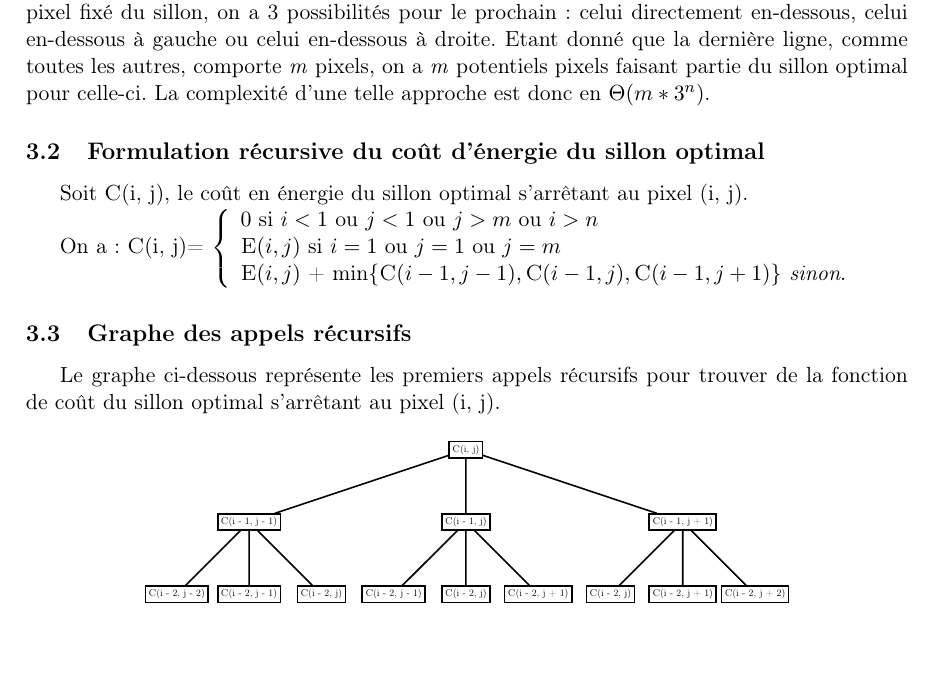
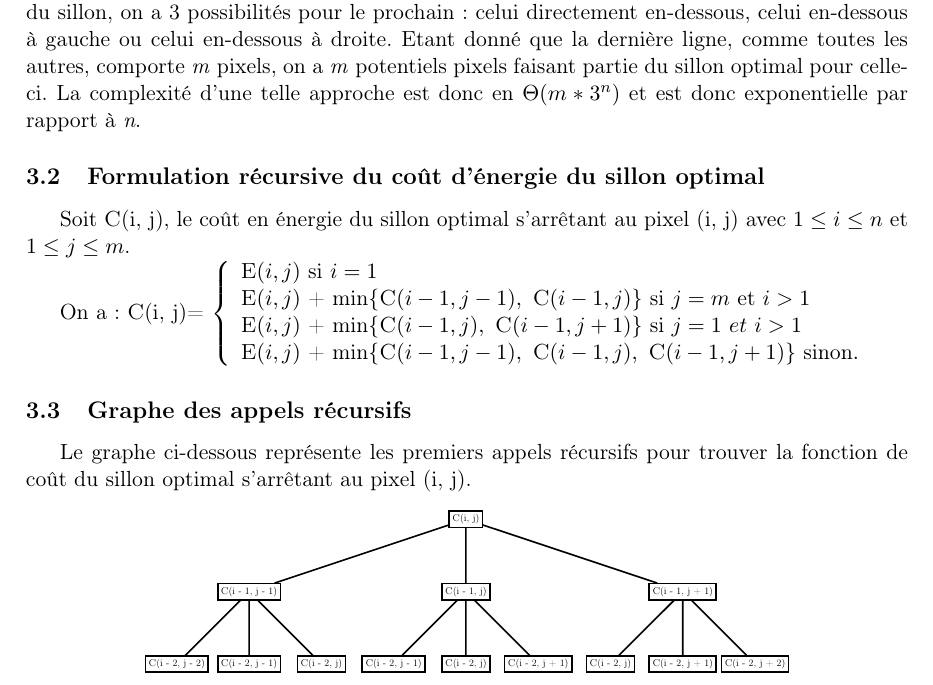
Before and after one commit to OlivierJoris/Images-slimming, a LaTeX document (rapport/rapport.tex): part of page 2 of 2, cut so that both start at the same text, the shorter picture padded with empty space. Compiled offline with pdfLaTeX.

Commit message:
Correction début rapport

```diff
--- a/rapport/rapport.tex
+++ b/rapport/rapport.tex
@@ -42,23 +42,24 @@
 
 \subsection{Approche exhaustive pour déterminer le sillon optimal}
 
-Soient \textit{n}, la hauteur de l'image, et \textit{m}, la largeur de celle-ci. Une approche exhaustive pour déterminer le sillon optimal serait d'envisager tous les sillons possibles arrivant à un pixel de la dernière ligne de l'image et de prendre celui avec le coût minimal en énergie. Pour un pixel fixé du sillon, on a 3 possibilités pour le prochain : celui directement en-dessous, celui en-dessous à gauche ou celui en-dessous à droite. Etant donné que la dernière ligne, comme toutes les autres, comporte \textit{m} pixels, on a \textit{m} potentiels pixels faisant partie du sillon optimal pour celle-ci. La complexité d'une telle approche est donc en $\Theta(m * 3^n)$.
+Soient \textit{n}, la hauteur de l'image, et \textit{m}, la largeur de celle-ci. Une approche exhaustive pour déterminer le sillon optimal serait d'envisager tous les sillons possibles arrivant à un pixel de la dernière ligne de l'image et de prendre celui avec le coût minimal en énergie. Pour un pixel fixé du sillon, on a 3 possibilités pour le prochain : celui directement en-dessous, celui en-dessous à gauche ou celui en-dessous à droite. Etant donné que la dernière ligne, comme toutes les autres, comporte \textit{m} pixels, on a \textit{m} potentiels pixels faisant partie du sillon optimal pour celle-ci. La complexité d'une telle approche est donc en $\Theta(m * 3^n)$ et est donc exponentielle par rapport à \textit{n}.
 
 \subsection{Formulation récursive du coût d'énergie du sillon optimal}
 
-Soit \proc{C}(i, j), le coût en énergie du sillon optimal s'arrêtant au pixel (i, j).
+Soit \proc{C}(i, j), le coût en énergie du sillon optimal s'arrêtant au pixel (i, j) avec $1 \leq i \leq n$ et $1 \leq j \leq m$.
 
 On a : \proc{C}(i, j)= $ \left\{
-	\begin{array}{lll}
-		0 \ \text{si} \ i < 1 \ \text{ou} \ j < 1 \ \text{ou} \ j > m \ \text{ou} \ i > n\\
-        \proc{E}(i, j) \ \text{si} \ i = 1 \ \text{ou} \ j = 1 \ \text{ou} \ j = m\\
-        \proc{E}(i, j) $ + $ \text{min}\{ \proc{C}(i-1, j-1), \proc{C}(i-1, j), \proc{C}(i-1,j+1)\}\textit{ sinon}.
+	\begin{array}{llll}
+        \proc{E}(i, j) \ \text{si} \ i = 1\\
+        \proc{E}(i, j) $ + $ \text{min}\{ \proc{C}(i-1, j-1), \ \proc{C}(i-1, j)\} \ \text{si} \ j = m \ \text{et} \ i > 1\\
+        \proc{E}(i, j) $ + $ \text{min}\{ \proc{C}(i-1, j), \ \proc{C}(i-1,j+1)\} \ \text{si} \ j = 1 \ et \ i > 1\\
+        \proc{E}(i, j) $ + $ \text{min}\{ \proc{C}(i-1, j-1), \ \proc{C}(i-1, j), \ \proc{C}(i-1,j+1)\}\text{ sinon}.
     \end{array}
 \right.$
 
 \subsection{Graphe des appels récursifs}
 
-Le graphe ci-dessous représente les premiers appels récursifs pour trouver de la fonction de coût du sillon optimal s'arrêtant au pixel (i, j).
+Le graphe ci-dessous représente les premiers appels récursifs pour trouver la fonction de coût du sillon optimal s'arrêtant au pixel (i, j).
 
 \begin{center}
 \begin{tikzpicture}[scale = 0.85, nodes={scale = 0.45, draw, rectangle}, thick]
```
Also changed, not shown: rapport/rapport.pdf.
